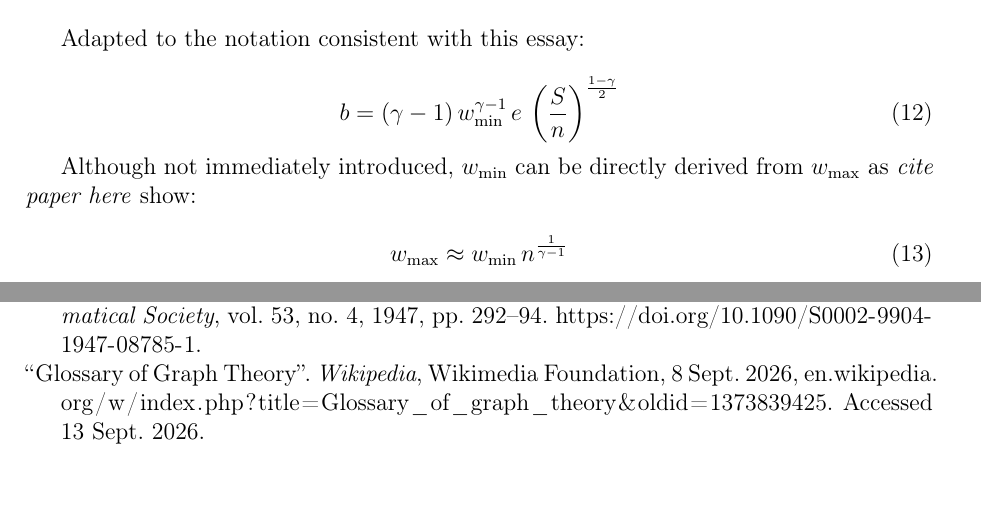
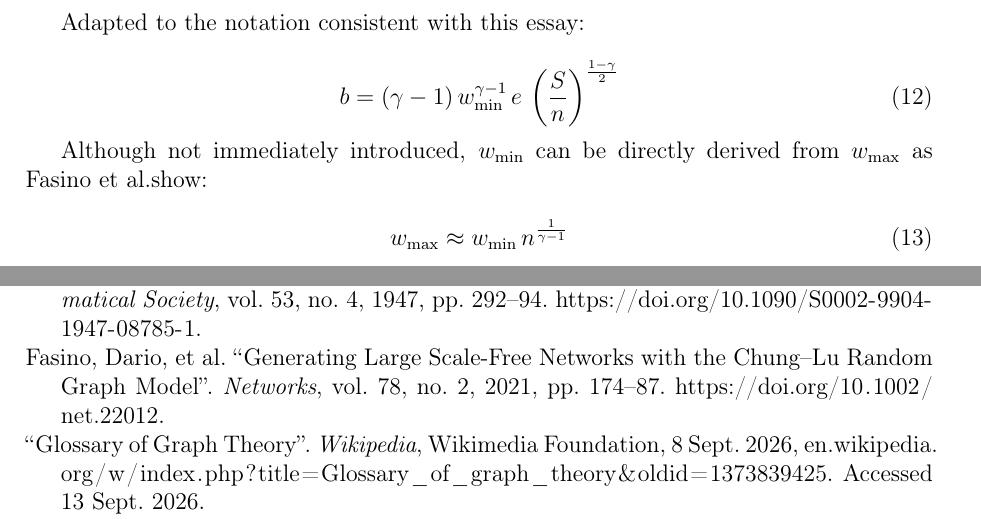
Before and after one commit to informatiky/LaTeX, a LaTeX document (Extended Essay/Johannes - Mathematics Extended Essay - Probabilistic method.tex): two parts of pages 11 and 16 of 17, joined at a grey line, cut so that both start at the same text, the shorter picture padded with empty space. Compiled offline with pdfLaTeX.

Commit message:
Auto-commit: 2026-09-13 15:51:45

```diff
--- a/Extended Essay/Johannes - Mathematics Extended Essay - Probabilistic method.tex
+++ b/Extended Essay/Johannes - Mathematics Extended Essay - Probabilistic method.tex
@@ -487,7 +487,7 @@ Adapted to the notation consistent with this essay:
 b = (\gamma - 1)\, w_{\text{min}}^{\gamma - 1}\, e\, \left (\frac{S}{n} \right ) ^{\frac{1-\gamma}{2}}
 \end{equation}
 
-Although not immediately introduced, \( w_{\text{min}} \) can be directly derived from \( w_{\text{max}} \) as \textit{cite paper here} show:
+Although not immediately introduced, \( w_{\text{min}} \) can be directly derived from \( w_{\text{max}} \) as \cite{fasinoGeneratingLargeScalefree2021}show:
 
 \begin{equation} \label{eq:wmax-wmin-relation}
     w_{\text{max}} \approx w_{\text{min}}\, n^{\frac{1}{\gamma - 1}}
```
Also changed, not shown: 1 other file.
